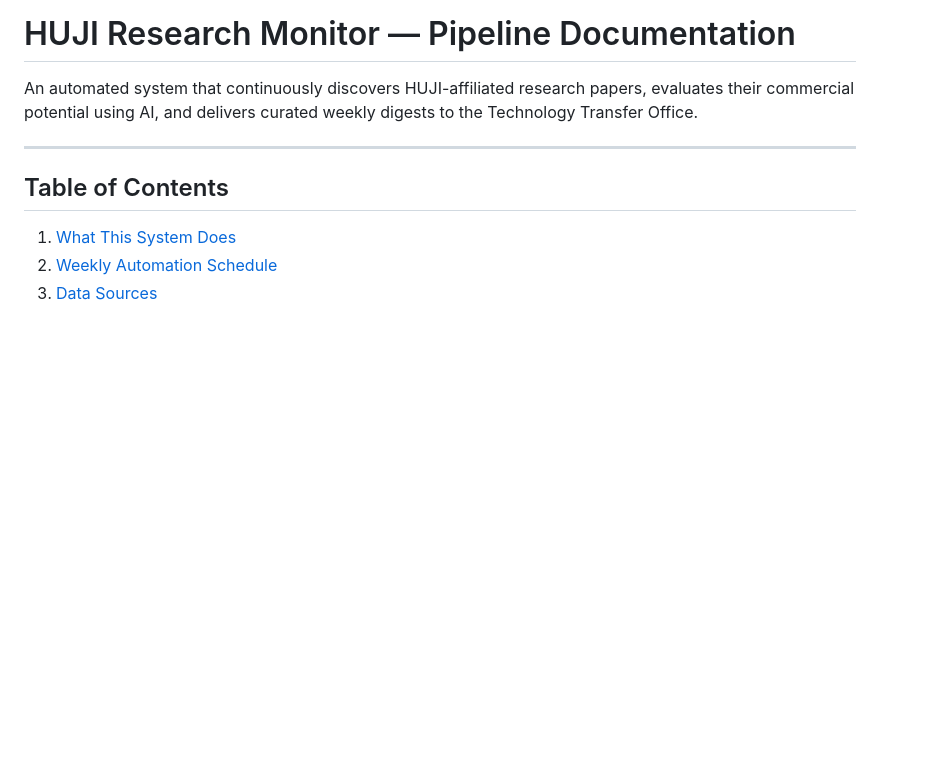
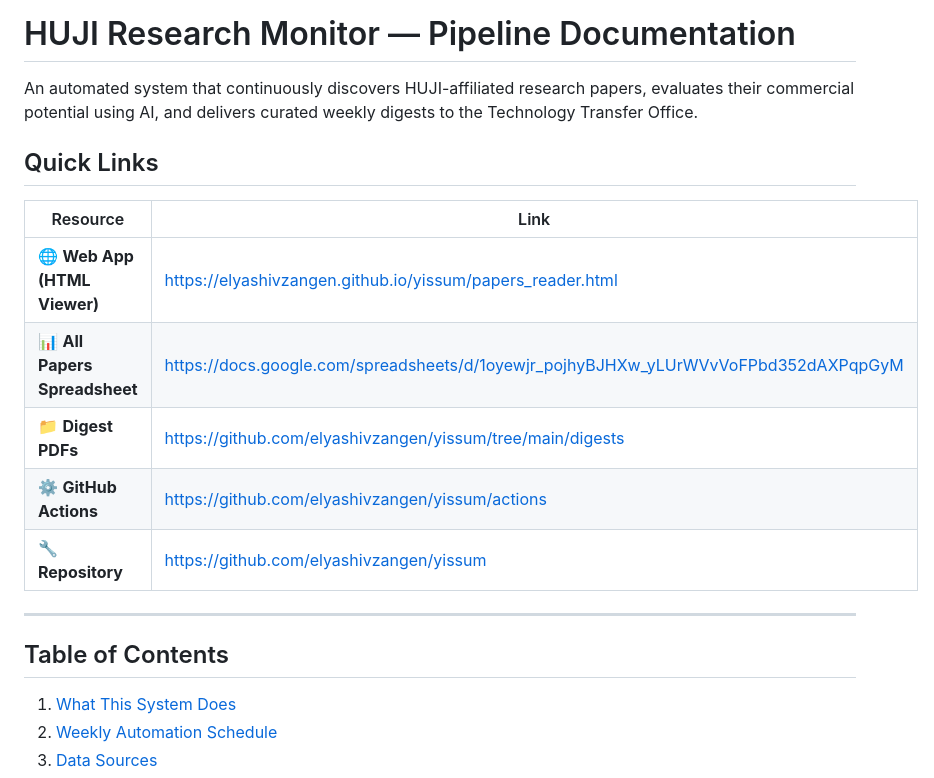
Before and after one commit to elyashivzangen/yissum, a Markdown page: README.md, the part around the change. GitHub-like rendering; blank space fills up the shorter version.

Commit message:
Add quick links section to README header
https://claude.ai/code/session_01XyHAewzaYJGkauWzjHuaRX

```diff
--- a/README.md
+++ b/README.md
@@ -2,7 +2,18 @@
 
 An automated system that continuously discovers HUJI-affiliated research papers, evaluates their commercial potential using AI, and delivers curated weekly digests to the Technology Transfer Office.
 
+## Quick Links
+
+| Resource | Link |
+|----------|------|
+| 🌐 **Web App (HTML Viewer)** | https://elyashivzangen.github.io/yissum/papers_reader.html |
+| 📊 **All Papers Spreadsheet** | https://docs.google.com/spreadsheets/d/1oyewjr_pojhyBJHXw_yLUrWVvVoFPbd352dAXPqpGyM |
+| 📁 **Digest PDFs** | https://github.com/elyashivzangen/yissum/tree/main/digests |
+| ⚙️ **GitHub Actions** | https://github.com/elyashivzangen/yissum/actions |
+| 🔧 **Repository** | https://github.com/elyashivzangen/yissum |
+
 ---
+
 
 ## Table of Contents
 
```
